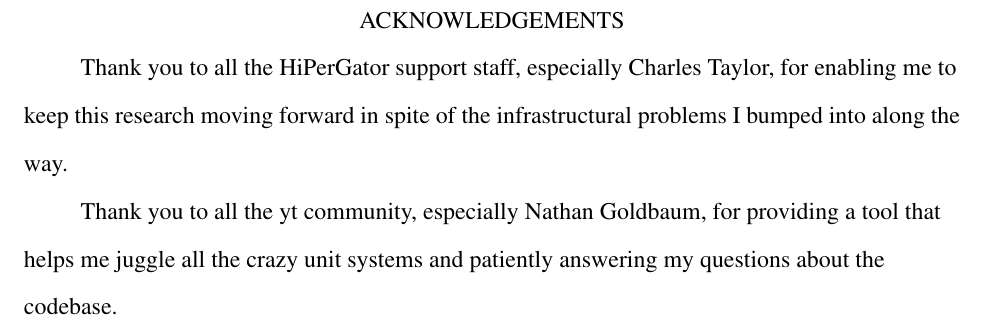
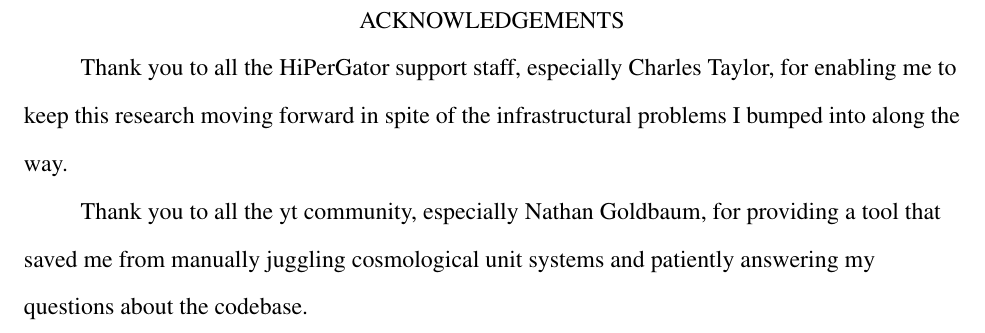
Before and after one commit to saethlin/dissertation, a LaTeX thesis (main.tex, which reads acknowledgementsFile.tex): part of page 4 of 116, cut so that both start at the same text. Compiled offline with pdfLaTeX.

Commit message:
adjust acknowledgements

```diff
--- a/acknowledgementsFile.tex
+++ b/acknowledgementsFile.tex
@@ -1,4 +1,3 @@
 Thank you to all the HiPerGator support staff, especially Charles Taylor, for enabling me to keep this research moving forward in spite of the infrastructural problems I bumped into along the way.
 
-
-Thank you to all the yt community, especially Nathan Goldbaum, for providing a tool that helps me juggle all the crazy unit systems and patiently answering my questions about the codebase.
+Thank you to all the yt community, especially Nathan Goldbaum, for providing a tool that saved me from manually juggling cosmological unit systems and patiently answering my questions about the codebase.
```
